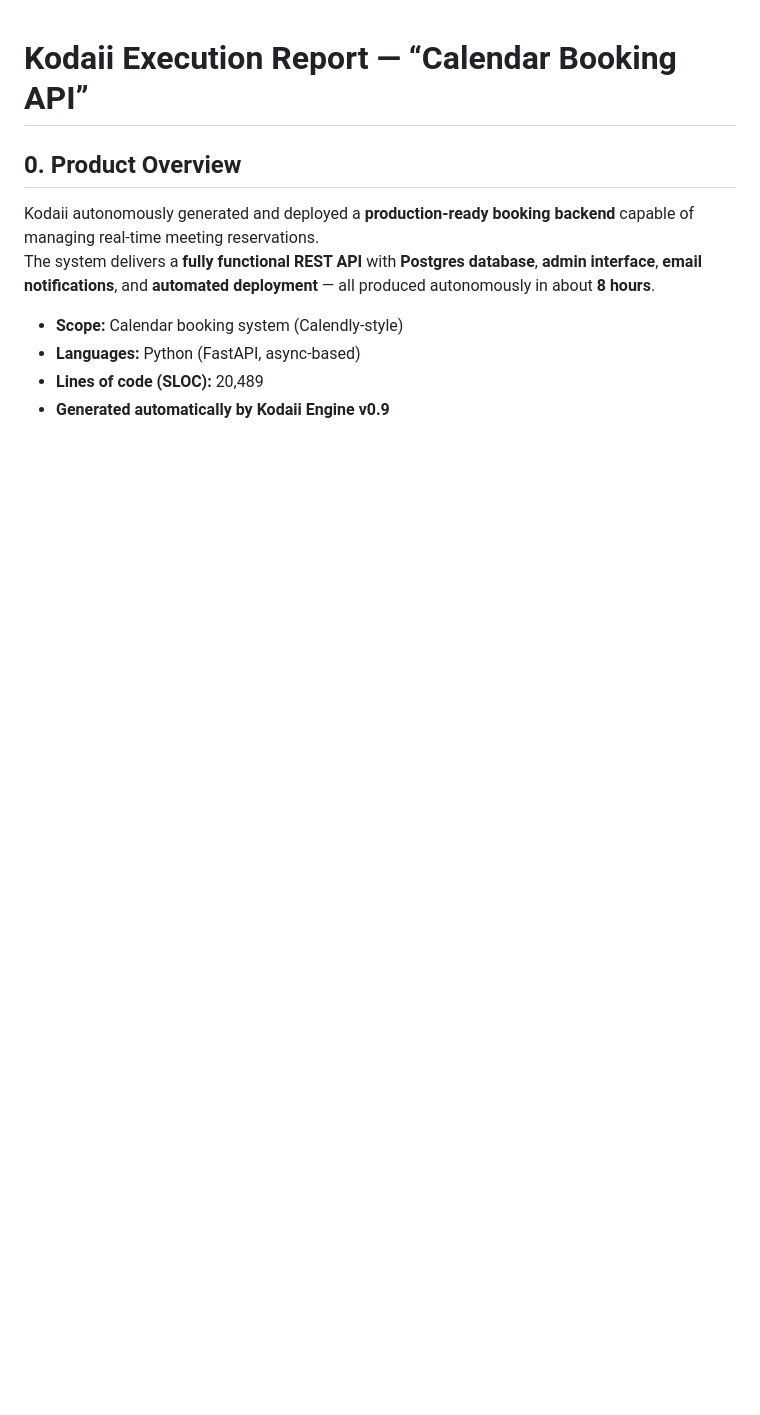
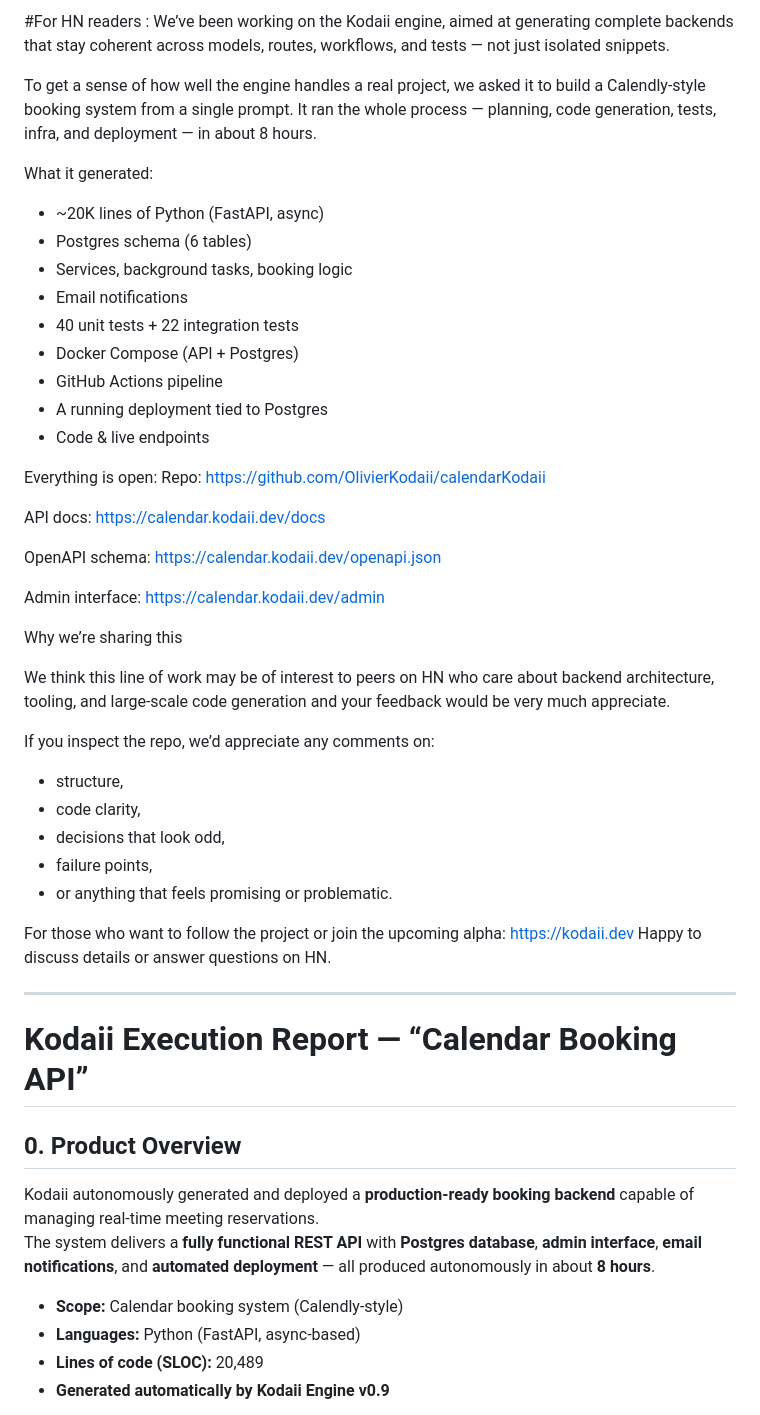
Before and after one commit to OlivierKodaii/calendarKodaii, a Markdown page: README.md, the part around the change. Drawn GitHub-style; blank space fills up the shorter version.

Commit message:
Update README.md
HN message update

```diff
--- a/README.md
+++ b/README.md
@@ -1,3 +1,48 @@
+#For HN readers :
+We’ve been working on the Kodaii engine, aimed at generating complete backends that stay coherent across models, routes, workflows, and tests — not just isolated snippets.
+
+To get a sense of how well the engine handles a real project, we asked it to build a Calendly-style booking system from a single prompt. It ran the whole process — planning, code generation, tests, infra, and deployment — in about 8 hours.
+
+What it generated:
+- ~20K lines of Python (FastAPI, async)
+- Postgres schema (6 tables)
+- Services, background tasks, booking logic
+- Email notifications
+- 40 unit tests + 22 integration tests
+- Docker Compose (API + Postgres)
+- GitHub Actions pipeline
+- A running deployment tied to Postgres
+- Code & live endpoints
+
+Everything is open:
+Repo: https://github.com/OlivierKodaii/calendarKodaii
+
+API docs: https://calendar.kodaii.dev/docs
+
+OpenAPI schema: https://calendar.kodaii.dev/openapi.json
+
+Admin interface: https://calendar.kodaii.dev/admin
+
+Why we’re sharing this
+
+We think this line of work may be of interest to peers on HN who care about backend architecture, tooling, and large-scale code generation and your feedback would be very much appreciate.
+
+If you inspect the repo, we’d appreciate any comments on:
+
+- structure,
+- code clarity,
+- decisions that look odd,
+- failure points,
+- or anything that feels promising or problematic.
+
+For those who want to follow the project or join the upcoming alpha:
+ https://kodaii.dev
+Happy to discuss details or answer questions on HN.
+
+----------------------------------------
+
+
+
 # Kodaii Execution Report — “Calendar Booking API”
 
 ## 0. Product Overview
```
